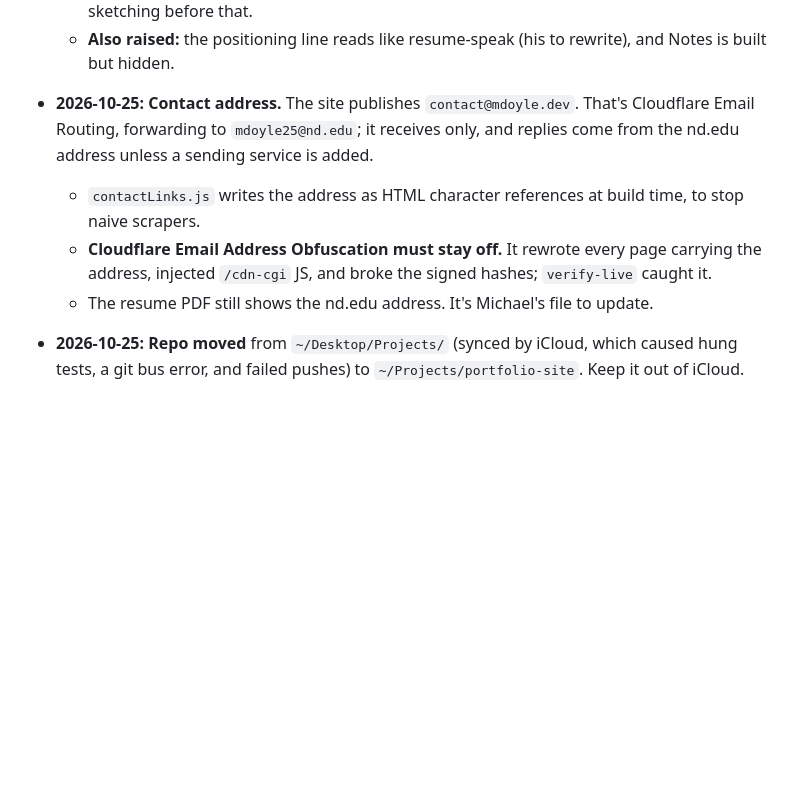
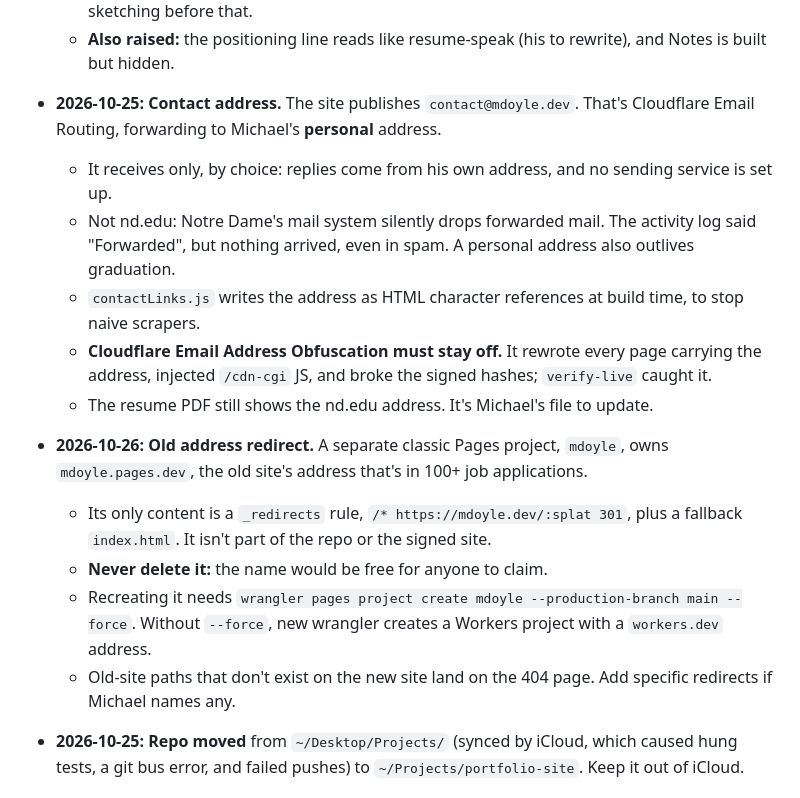
Before and after one commit to mackfound/portfolio-site, a Markdown page: CLAUDE.md, the part around the change. GitHub-like rendering; blank space fills up the shorter version.

Commit message:
CLAUDE.md: email routing destination and the mdoyle.pages.dev redirect

```diff
--- a/CLAUDE.md
+++ b/CLAUDE.md
@@ -103,10 +103,17 @@ These are private to Michael. To update one from a new session, read it by URL,
   - **Process:** go wide before going deep. Sketch genuinely different directions, not variations on the current one, and don't pick on first viewing. Michael said he takes the first idea too often.
   - **Waiting on Michael:** 2–3 sites that made him stop scrolling, or the closest seed. Don't start sketching before that.
   - **Also raised:** the positioning line reads like resume-speak (his to rewrite), and Notes is built but hidden.
-- **2026-10-25: Contact address.** The site publishes `contact@mdoyle.dev`. That's Cloudflare Email Routing, forwarding to `mdoyle25@nd.edu`; it receives only, and replies come from the nd.edu address unless a sending service is added.
+- **2026-10-25: Contact address.** The site publishes `contact@mdoyle.dev`. That's Cloudflare Email Routing, forwarding to Michael's **personal** address.
+  - It receives only, by choice: replies come from his own address, and no sending service is set up.
+  - Not nd.edu: Notre Dame's mail system silently drops forwarded mail. The activity log said "Forwarded", but nothing arrived, even in spam. A personal address also outlives graduation.
   - `contactLinks.js` writes the address as HTML character references at build time, to stop naive scrapers.
   - **Cloudflare Email Address Obfuscation must stay off.** It rewrote every page carrying the address, injected `/cdn-cgi` JS, and broke the signed hashes; `verify-live` caught it.
   - The resume PDF still shows the nd.edu address. It's Michael's file to update.
+- **2026-10-26: Old address redirect.** A separate classic Pages project, `mdoyle`, owns `mdoyle.pages.dev`, the old site's address that's in 100+ job applications.
+  - Its only content is a `_redirects` rule, `/* https://mdoyle.dev/:splat 301`, plus a fallback `index.html`. It isn't part of the repo or the signed site.
+  - **Never delete it:** the name would be free for anyone to claim.
+  - Recreating it needs `wrangler pages project create mdoyle --production-branch main --force`. Without `--force`, new wrangler creates a Workers project with a `workers.dev` address.
+  - Old-site paths that don't exist on the new site land on the 404 page. Add specific redirects if Michael names any.
 - **2026-10-25: Repo moved** from `~/Desktop/Projects/` (synced by iCloud, which caused hung tests, a git bus error, and failed pushes) to `~/Projects/portfolio-site`. Keep it out of iCloud.
 
 ## Open items
```
